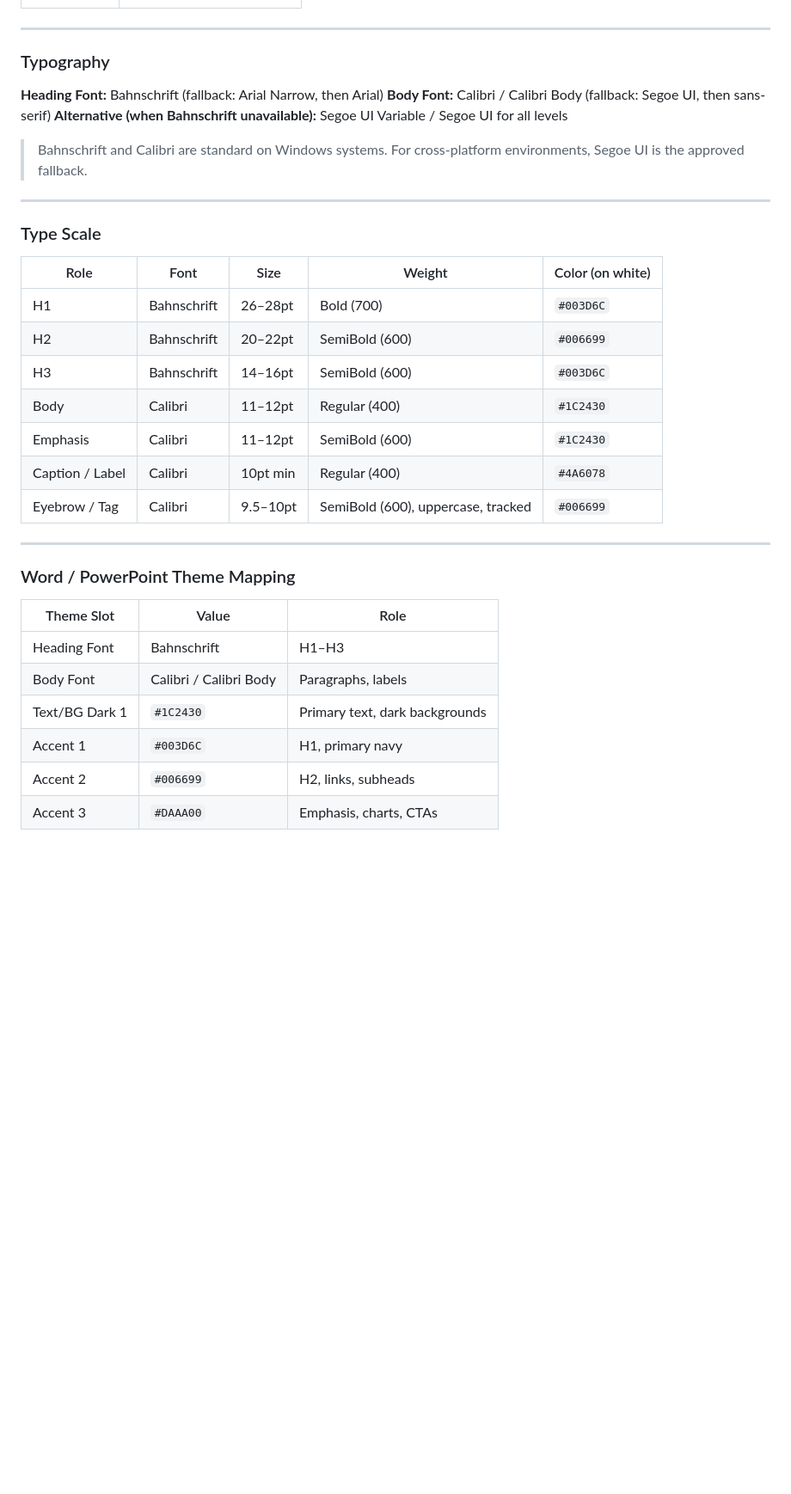
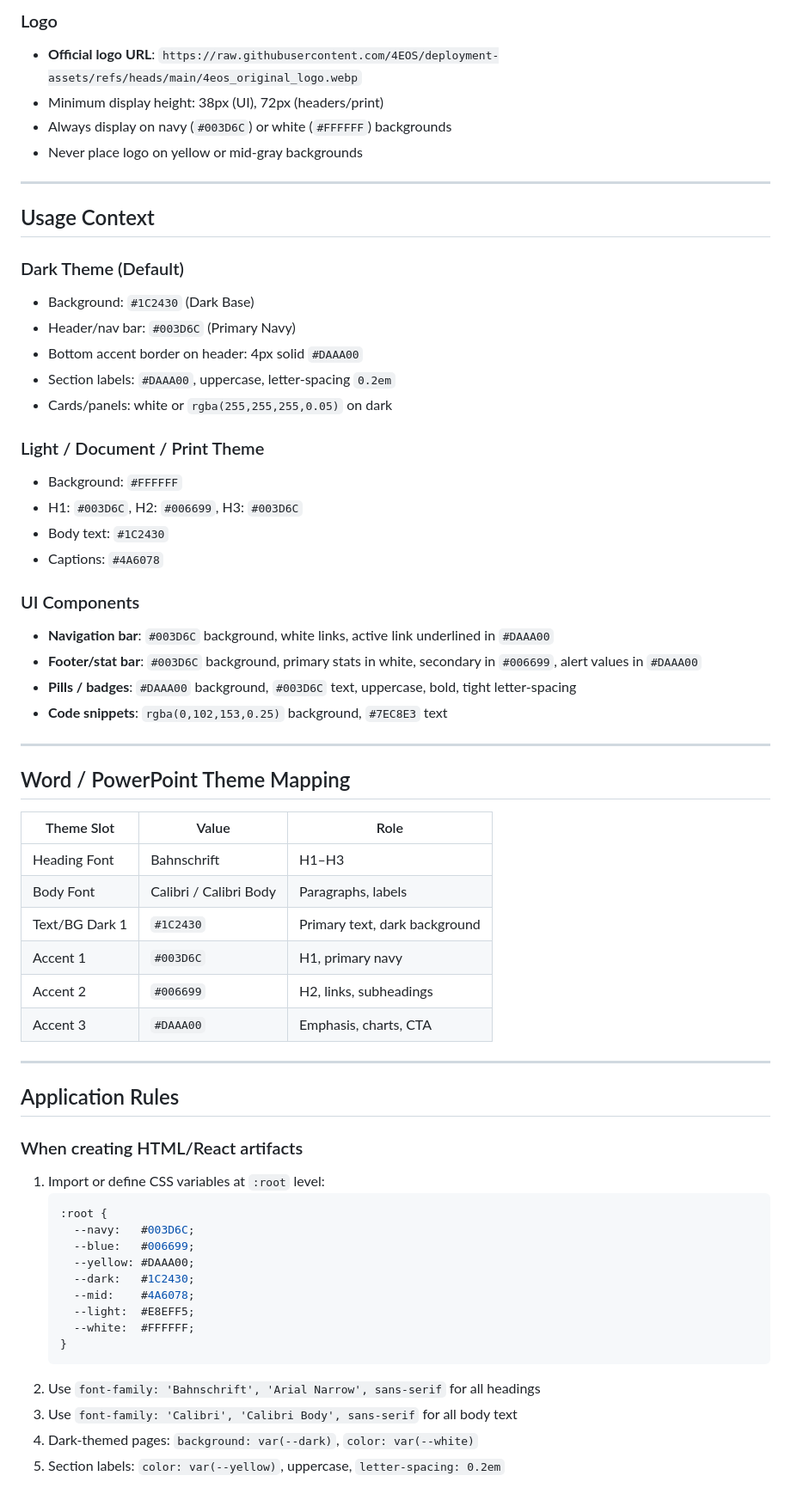
Before and after one commit to 4EOS/branding, a Markdown page: README.md, the part around one of its changes. Shown at 86% size. GitHub-like rendering; blank space fills up the shorter version.

````diff
--- a/README.md
+++ b/README.md
@@ -41,37 +68,65 @@ Use this skill to apply 4EOS's official brand identity and style to any document
+### Logo
+
+- **Official logo URL**: `https://raw.githubusercontent.com/4EOS/deployment-assets/refs/heads/main/4eos_original_logo.webp`
+- Minimum display height: 38px (UI), 72px (headers/print)
+- Always display on navy (`#003D6C`) or white (`#FFFFFF`) backgrounds
+- Never place logo on yellow or mid-gray backgrounds
 
 ---
 
-### Typography
+## Usage Context
 
-**Heading Font:** Bahnschrift (fallback: Arial Narrow, then Arial)
-**Body Font:** Calibri / Calibri Body (fallback: Segoe UI, then sans-serif)
-**Alternative (when Bahnschrift unavailable):** Segoe UI Variable / Segoe UI for all levels
+### Dark Theme (Default)
+- Background: `#1C2430` (Dark Base)
+- Header/nav bar: `#003D6C` (Primary Navy)
+- Bottom accent border on header: 4px solid `#DAAA00`
+- Section labels: `#DAAA00`, uppercase, letter-spacing `0.2em`
+- Cards/panels: white or `rgba(255,255,255,0.05)` on dark
 
-> Bahnschrift and Calibri are standard on Windows systems. For cross-platform environments, Segoe UI is the approved fallback.
+### Light / Document / Print Theme
+- Background: `#FFFFFF`
+- H1: `#003D6C`, H2: `#006699`, H3: `#003D6C`
+- Body text: `#1C2430`
+- Captions: `#4A6078`
+
+### UI Components
+- **Navigation bar**: `#003D6C` background, white links, active link underlined in `#DAAA00`
+- **Footer/stat bar**: `#003D6C` background, primary stats in white, secondary in `#006699`, alert values in `#DAAA00`
+- **Pills / badges**: `#DAAA00` background, `#003D6C` text, uppercase, bold, tight letter-spacing
+- **Code snippets**: `rgba(0,102,153,0.25)` background, `#7EC8E3` text
 
 ---
 
-### Type Scale
+## Word / PowerPoint Theme Mapping
 
-| Role | Font | Size | Weight | Color (on white) |
-|---|---|---|---|---|
-| H1 | Bahnschrift | 26–28pt | Bold (700) | `#003D6C` |
-| H2 | Bahnschrift | 20–22pt | SemiBold (600) | `#006699` |
-| H3 | Bahnschrift | 14–16pt | SemiBold (600) | `#003D6C` |
-| Body | Calibri | 11–12pt | Regular (400) | `#1C2430` |
-| Emphasis | Calibri | 11–12pt | SemiBold (600) | `#1C2430` |
-| Caption / Label | Calibri | 10pt min | Regular (400) | `#4A6078` |
-| Eyebrow / Tag | Calibri | 9.5–10pt | SemiBold (600), uppercase, tracked | `#006699` |
+| Theme Slot     | Value                | Role                            |
+|----------------|----------------------|---------------------------------|
+| Heading Font   | Bahnschrift          | H1–H3                           |
+| Body Font      | Calibri / Calibri Body | Paragraphs, labels            |
+| Text/BG Dark 1 | `#1C2430`            | Primary text, dark background   |
+| Accent 1       | `#003D6C`            | H1, primary navy                |
+| Accent 2       | `#006699`            | H2, links, subheadings          |
+| Accent 3       | `#DAAA00`            | Emphasis, charts, CTA           |
 
 ---
 
-### Word / PowerPoint Theme Mapping
+## Application Rules
 
-| Theme Slot | Value | Role |
-|---|---|---|
-| Heading Font | Bahnschrift | H1–H3 |
-| Body Font | Calibri / Calibri Body | Paragraphs, labels |
-| Text/BG Dark 1 | `#1C2430` | Primary text, dark backgrounds |
-| Accent 1 | `#003D6C` | H1, primary navy |
-| Accent 2 | `#006699` | H2, links, subheads |
-| Accent 3 | `#DAAA00` | Emphasis, charts, CTAs |
+### When creating HTML/React artifacts
+1. Import or define CSS variables at `:root` level:
+   ```css
+   :root {
+     --navy:   #003D6C;
+     --blue:   #006699;
+     --yellow: #DAAA00;
+     --dark:   #1C2430;
+     --mid:    #4A6078;
+     --light:  #E8EFF5;
+     --white:  #FFFFFF;
+   }
+   ```
+2. Use `font-family: 'Bahnschrift', 'Arial Narrow', sans-serif` for all headings
+3. Use `font-family: 'Calibri', 'Calibri Body', sans-serif` for all body text
+4. Dark-themed pages: `background: var(--dark)`, `color: var(--white)`
+5. Section labels: `color: var(--yellow)`, uppercase, `letter-spacing: 0.2em`
+
````
Also changed, not shown: other parts of README.md (+75 -110 lines).
